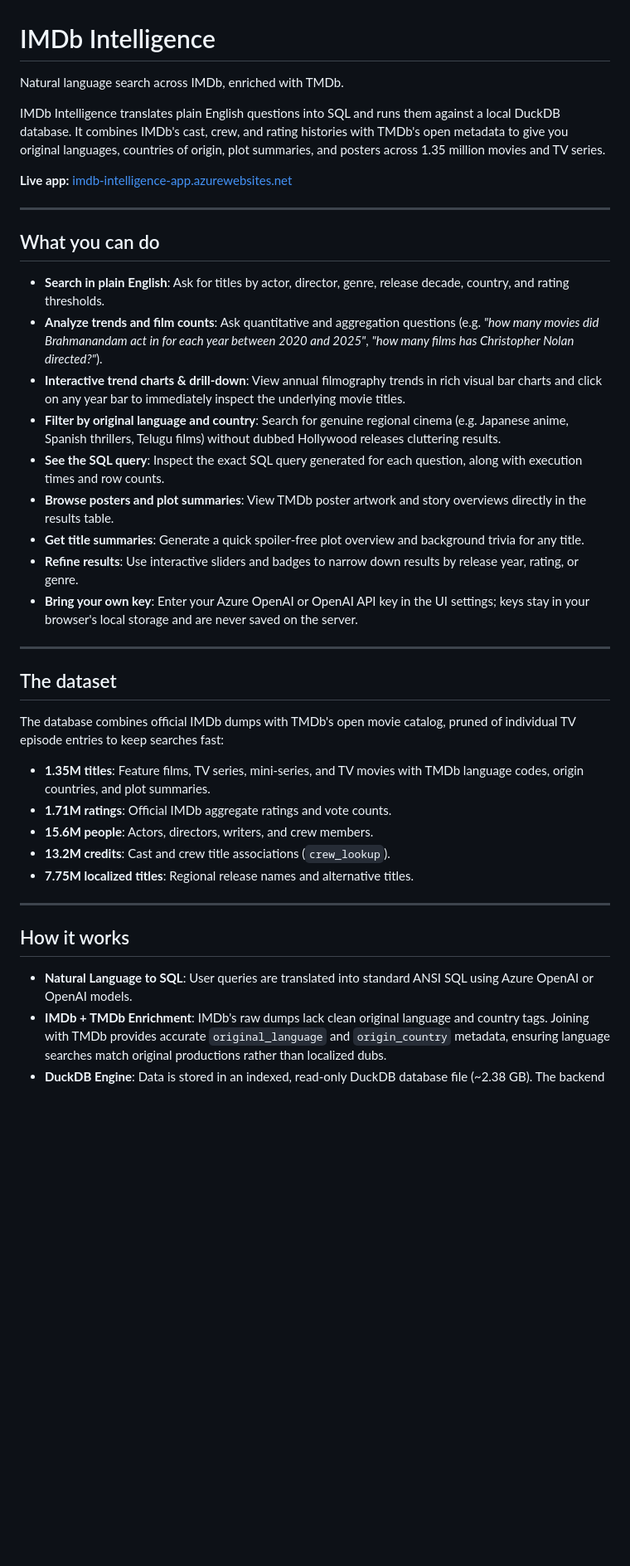
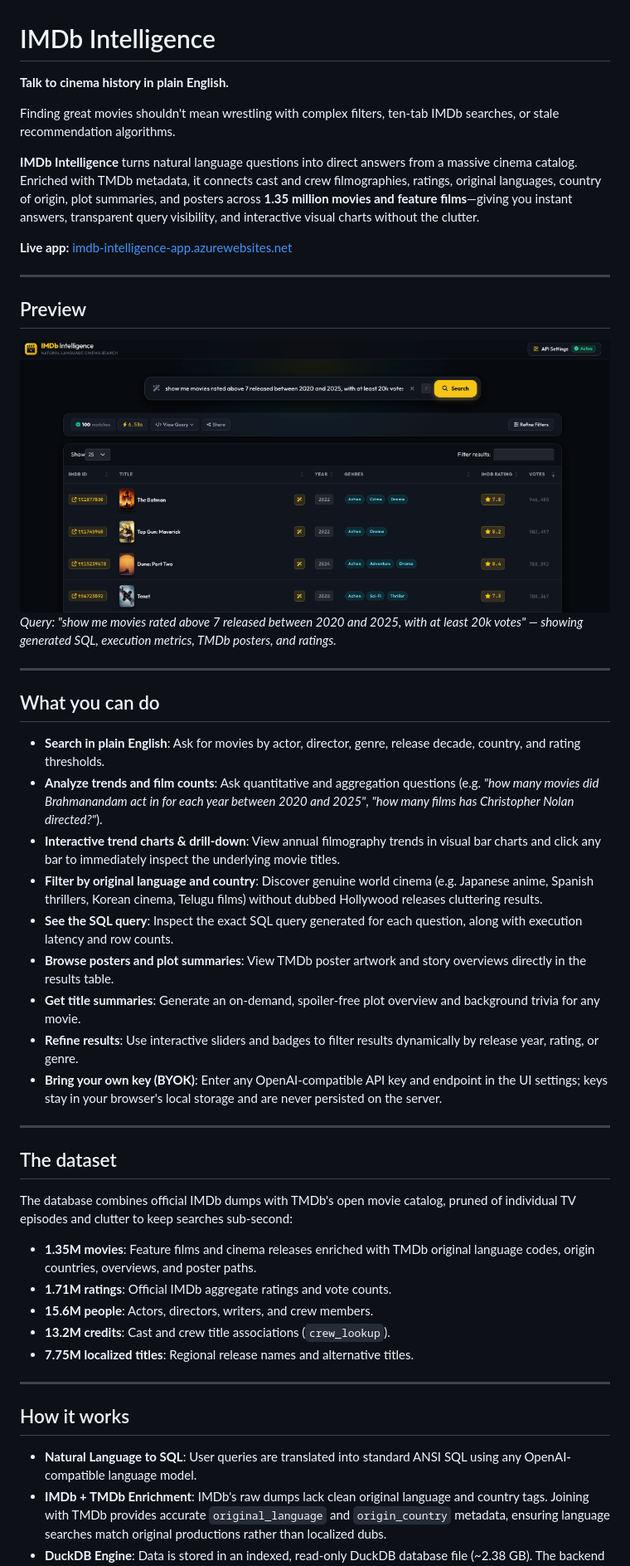
Before and after one commit to sarathavasarala/natural-language-imdb, a Markdown page: README.md, the part around the change printed below. Shown: that part at 83% size. GitHub-like rendering; pictures changed too: docs/images/search_results_preview.png (added); blank space fills up the shorter version.

Commit message:
docs: overhaul README with search results preview, human lead, and expanded eval docs

```diff
--- a/README.md
+++ b/README.md
@@ -1,29 +1,38 @@
 # IMDb Intelligence
-Natural language search across IMDb, enriched with TMDb.
+**Talk to cinema history in plain English.**
 
-IMDb Intelligence translates plain English questions into SQL and runs them against a local DuckDB database. It combines IMDb's cast, crew, and rating histories with TMDb's open metadata to give you original languages, countries of origin, plot summaries, and posters across 1.35 million movies and TV series.
+Finding great movies shouldn't mean wrestling with complex filters, ten-tab IMDb searches, or stale recommendation algorithms.
+
+**IMDb Intelligence** turns natural language questions into direct answers from a massive cinema catalog. Enriched with TMDb metadata, it connects cast and crew filmographies, ratings, original languages, country of origin, plot summaries, and posters across **1.35 million movies and feature films**—giving you instant answers, transparent query visibility, and interactive visual charts without the clutter.
 
 **Live app:** [imdb-intelligence-app.azurewebsites.net](https://imdb-intelligence-app.azurewebsites.net/)
 
 ---
 
+## Preview
+
+![IMDb Intelligence Search Results](docs/images/search_results_preview.png)
+*Query: "show me movies rated above 7 released between 2020 and 2025, with at least 20k votes" — showing generated SQL, execution metrics, TMDb posters, and ratings.*
+
+---
+
 ## What you can do
-- **Search in plain English**: Ask for titles by actor, director, genre, release decade, country, and rating thresholds.
+- **Search in plain English**: Ask for movies by actor, director, genre, release decade, country, and rating thresholds.
 - **Analyze trends and film counts**: Ask quantitative and aggregation questions (e.g. *"how many movies did Brahmanandam act in for each year between 2020 and 2025"*, *"how many films has Christopher Nolan directed?"*).
-- **Interactive trend charts & drill-down**: View annual filmography trends in rich visual bar charts and click on any year bar to immediately inspect the underlying movie titles.
-- **Filter by original language and country**: Search for genuine regional cinema (e.g. Japanese anime, Spanish thrillers, Telugu films) without dubbed Hollywood releases cluttering results.
-- **See the SQL query**: Inspect the exact SQL query generated for each question, along with execution times and row counts.
+- **Interactive trend charts & drill-down**: View annual filmography trends in visual bar charts and click any bar to immediately inspect the underlying movie titles.
+- **Filter by original language and country**: Discover genuine world cinema (e.g. Japanese anime, Spanish thrillers, Korean cinema, Telugu films) without dubbed Hollywood releases cluttering results.
+- **See the SQL query**: Inspect the exact SQL query generated for each question, along with execution latency and row counts.
 - **Browse posters and plot summaries**: View TMDb poster artwork and story overviews directly in the results table.
-- **Get title summaries**: Generate a quick spoiler-free plot overview and background trivia for any title.
-- **Refine results**: Use interactive sliders and badges to narrow down results by release year, rating, or genre.
-- **Bring your own key**: Enter your Azure OpenAI or OpenAI API key in the UI settings; keys stay in your browser's local storage and are never saved on the server.
+- **Get title summaries**: Generate an on-demand, spoiler-free plot overview and background trivia for any movie.
+- **Refine results**: Use interactive sliders and badges to filter results dynamically by release year, rating, or genre.
+- **Bring your own key (BYOK)**: Enter any OpenAI-compatible API key and endpoint in the UI settings; keys stay in your browser's local storage and are never persisted on the server.
 
 ---
 
 ## The dataset
-The database combines official IMDb dumps with TMDb's open movie catalog, pruned of individual TV episode entries to keep searches fast:
+The database combines official IMDb dumps with TMDb's open movie catalog, pruned of individual TV episodes and clutter to keep searches sub-second:
 
-- **1.35M titles**: Feature films, TV series, mini-series, and TV movies with TMDb language codes, origin countries, and plot summaries.
+- **1.35M movies**: Feature films and cinema releases enriched with TMDb original language codes, origin countries, overviews, and poster paths.
 - **1.71M ratings**: Official IMDb aggregate ratings and vote counts.
 - **15.6M people**: Actors, directors, writers, and crew members.
 - **13.2M credits**: Cast and crew title associations (`crew_lookup`).
@@ -32,7 +41,7 @@ The database combines official IMDb dumps with TMDb's open movie catalog, pruned
 ---
 
 ## How it works
-- **Natural Language to SQL**: User queries are translated into standard ANSI SQL using Azure OpenAI or OpenAI models.
+- **Natural Language to SQL**: User queries are translated into standard ANSI SQL using any OpenAI-compatible language model.
 - **IMDb + TMDb Enrichment**: IMDb's raw dumps lack clean original language and country tags. Joining with TMDb provides accurate `original_language` and `origin_country` metadata, ensuring language searches match original productions rather than localized dubs.
 - **DuckDB Engine**: Data is stored in an indexed, read-only DuckDB database file (~2.38 GB). The backend runs analytical queries locally in memory, keeping response times under a few hundred milliseconds without requiring an external database server.
 - **Cloud Sync**: The web app checks Azure Blob Storage on startup and syncs the DuckDB artifact only when the remote version changes.
```
Also changed, not shown: other parts of README.md (+33 -6 lines).
